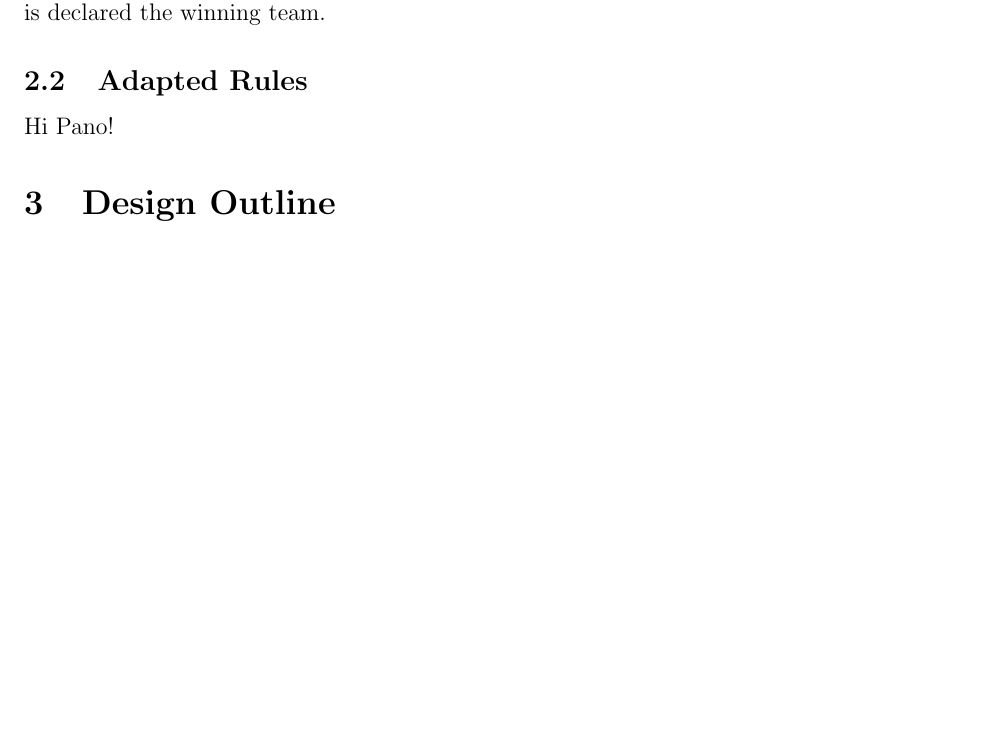
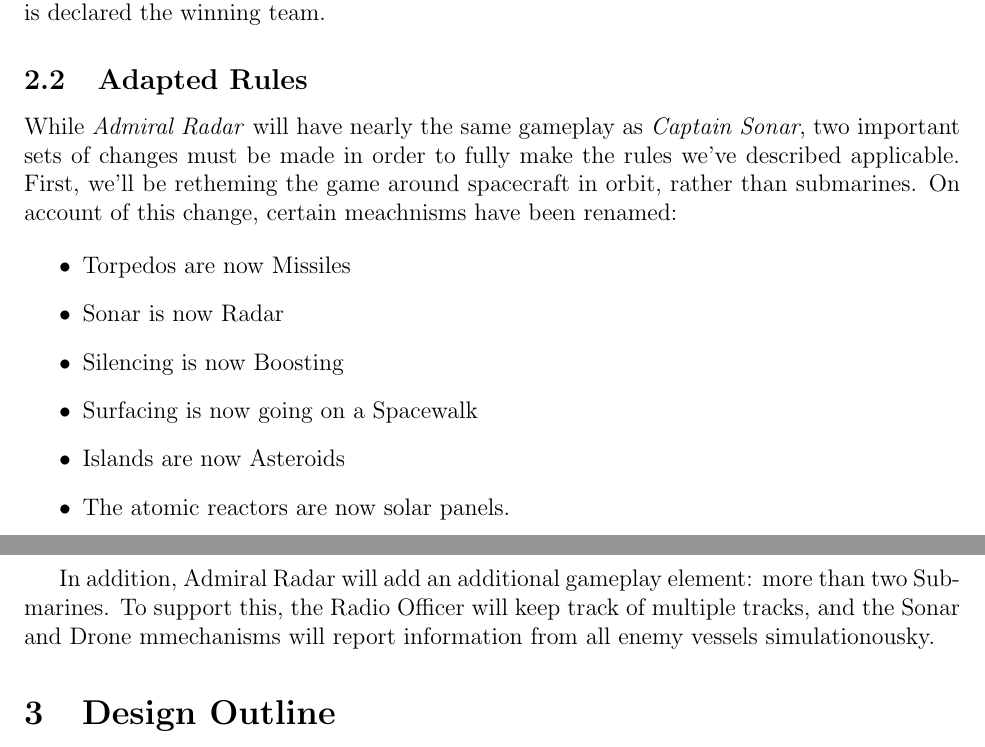
Before and after one commit to RamseyAli/AdmiralRadar, a LaTeX document (DesignDocument/CS307_Team22_DesignDocument.tex, which reads DesignDocument/source/AdaptedRules.tex): part of page 10 of 21 before the commit and two parts of pages 10 and 11 of 22 after it, the two joined at a grey line, cut so that both start at the same text, the shorter picture padded with empty space. Compiled offline with pdfLaTeX.

Commit message:
Add Rule Changes

```diff
--- a/DesignDocument/source/AdaptedRules.tex
+++ b/DesignDocument/source/AdaptedRules.tex
@@ -1 +1,12 @@
-Hi Pano!
+While \textit{Admiral Radar} will have nearly the same gameplay as \textit{Captain Sonar}, two important sets of changes must be made in order to fully make the rules we've described applicable. First, we'll be retheming the game around spacecraft in orbit, rather than submarines. On account of this change, certain meachnisms have been renamed:
+
+\begin{itemize}
+\item Torpedos are now Missiles
+\item Sonar is now Radar
+\item Silencing is now Boosting
+\item Surfacing is now going on a Spacewalk
+\item Islands are now Asteroids
+\item The atomic reactors are now solar panels.
+\end{itemize}
+
+In addition, Admiral Radar will add an additional gameplay element: more than two Submarines. To support this, the Radio Officer will keep track of multiple tracks, and the Sonar and Drone mmechanisms will report information from all enemy vessels simulationousky.
```
Also changed, not shown: DesignDocument/CS307_Team22_DesignDocument.pdf, 2 other files.
